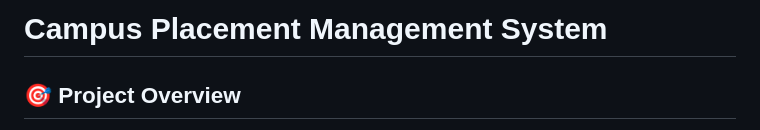
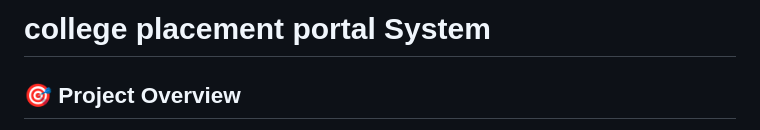
Before and after one commit to AI-14-cmd/college-placement-portal, a Markdown page: README.md, the part around the change. Drawn GitHub-style.

```diff
--- a/README.md
+++ b/README.md
@@ -1,4 +1,4 @@
-# Campus Placement Management System
+# college placement portal System
 
 ## 🎯 Project Overview
 A comprehensive web-based placement management system built for educational institutions to streamline the campus recruitment process. The platform connects students, recruiters, and administrators in a unified ecosystem for efficient job placement management.
```
